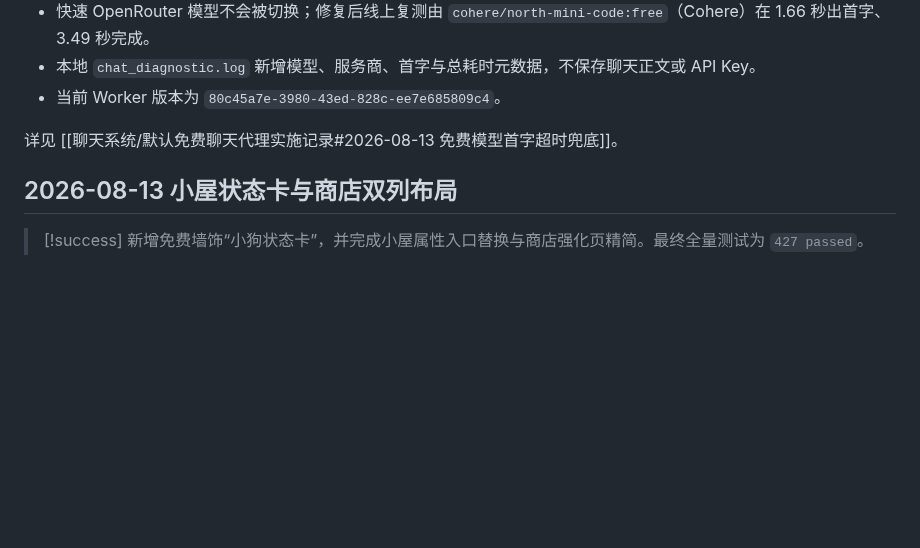
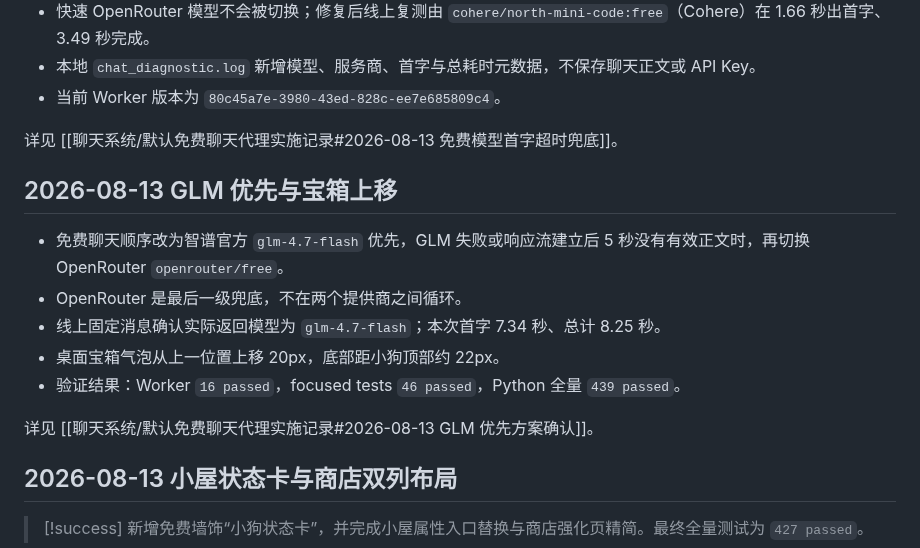
Before and after one commit to Gsheen76/My-Obsidian, a Markdown page: 项目/Petpet/Petpet 总档案.md, the part around the change. GitHub-like rendering; blank space fills up the shorter version.

Commit message:
vault backup: 2026-08-13 21:35:02

```diff
--- a/项目/Petpet/Petpet 总档案.md
+++ b/项目/Petpet/Petpet 总档案.md
@@ -513,6 +513,16 @@ Petpet/
 
 详见 [[聊天系统/默认免费聊天代理实施记录#2026-08-13 免费模型首字超时兜底]]。
 
+## 2026-08-13 GLM 优先与宝箱上移
+
+- 免费聊天顺序改为智谱官方 `glm-4.7-flash` 优先，GLM 失败或响应流建立后 5 秒没有有效正文时，再切换 OpenRouter `openrouter/free`。
+- OpenRouter 是最后一级兜底，不在两个提供商之间循环。
+- 线上固定消息确认实际返回模型为 `glm-4.7-flash`；本次首字 7.34 秒、总计 8.25 秒。
+- 桌面宝箱气泡从上一位置上移 20px，底部距小狗顶部约 22px。
+- 验证结果：Worker `16 passed`，focused tests `46 passed`，Python 全量 `439 passed`。
+
+详见 [[聊天系统/默认免费聊天代理实施记录#2026-08-13 GLM 优先方案确认]]。
+
 ## 2026-08-13 小屋状态卡与商店双列布局
 
 > [!success]
```
Also changed, not shown: 1 other file.
